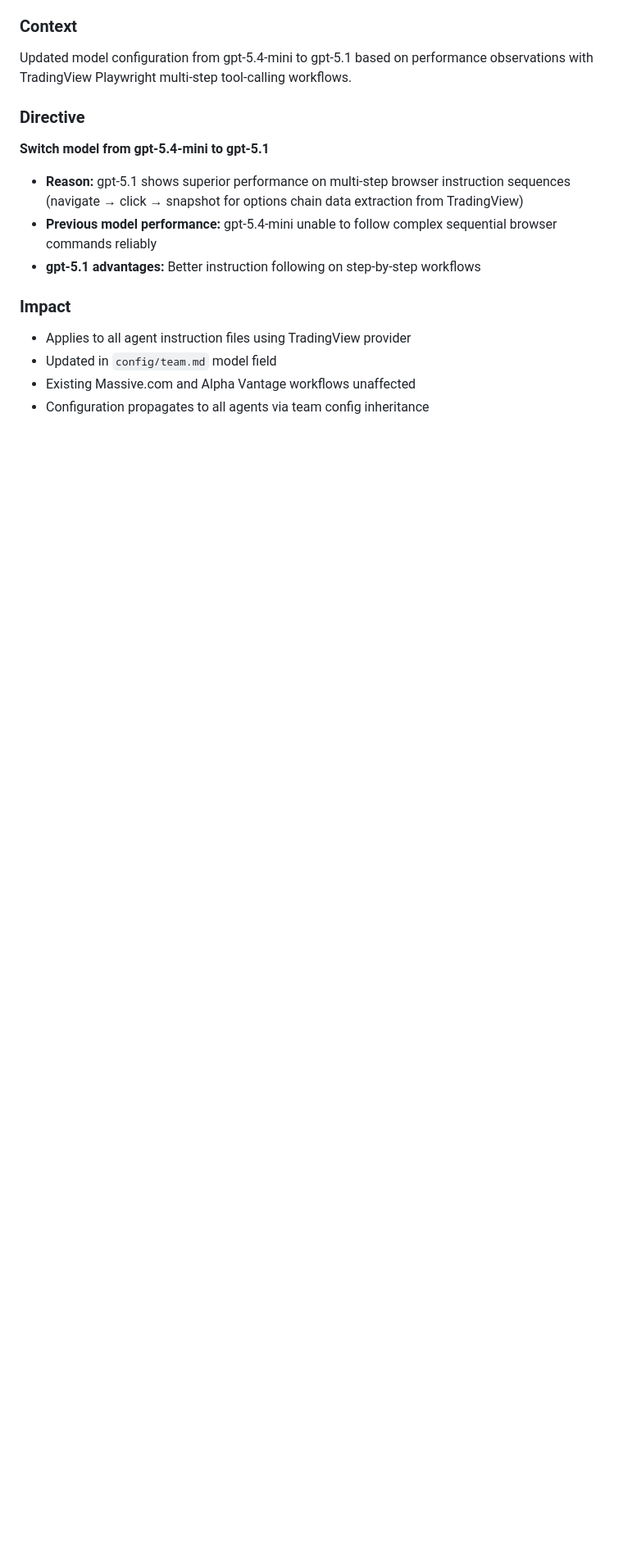
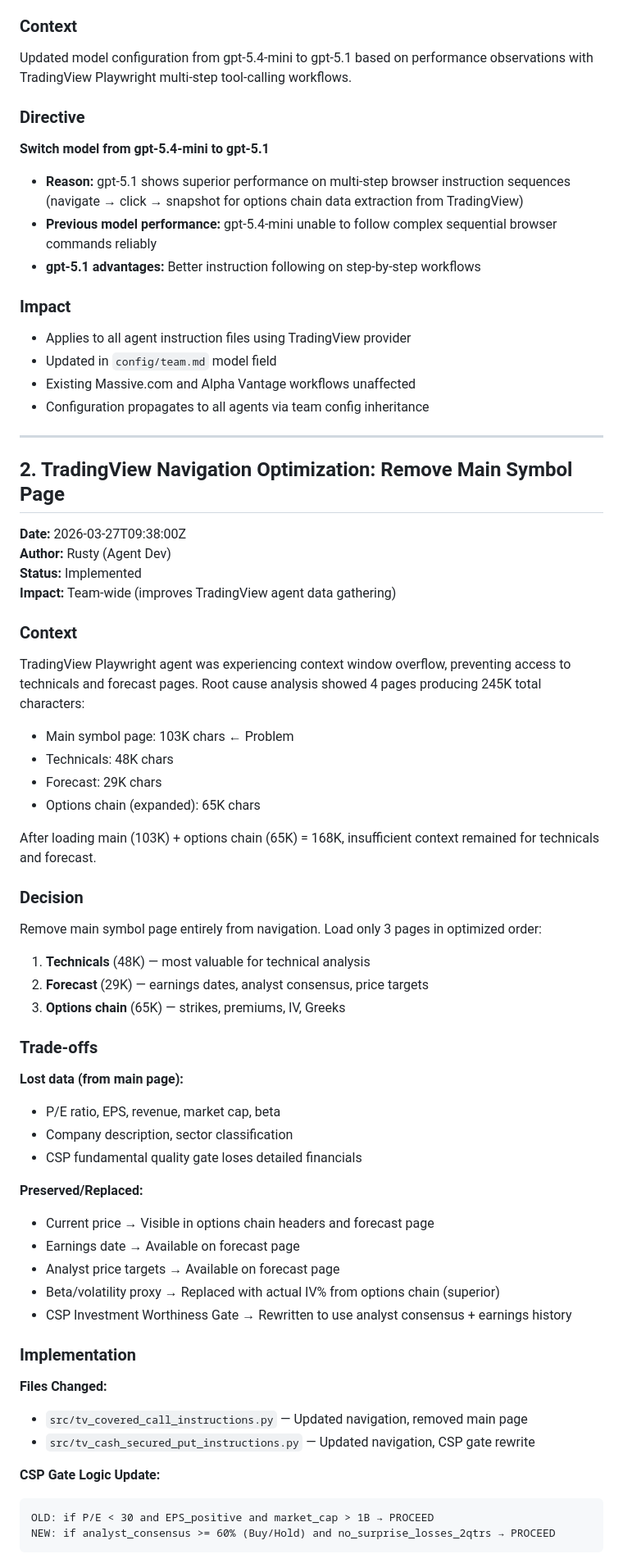
Before and after one commit to dsanchor/stock-options-manager, a Markdown page: .squad/decisions.md, the part around one of its changes. Shown at 82% size. Rendered like a GitHub page; blank space fills up the shorter version.

Commit message:
scribe: Document Rusty TV context optimization, merge decisions inbox
- Add orchestration log: 2026-03-27T0938-rusty.md (TradingView nav reorder, CSP gate rewrite)
- Add session log: 2026-03-27T0938-tv-context-overflow-fix.md (brief summary)
- Merge decisions/inbox/rusty-tv-nav-optimization.md → decisions.md
- Append to linus/history.md: TV instructions context optimization note
- Remove inbox decision file

Co-authored-by: Copilot <223556219+Copilot@users.noreply.github.com>

````diff
--- a/.squad/decisions.md
+++ b/.squad/decisions.md
@@ -712,3 +712,56 @@ Updated model configuration from gpt-5.4-mini to gpt-5.1 based on performance ob
 - Updated in `config/team.md` model field
 - Existing Massive.com and Alpha Vantage workflows unaffected
 - Configuration propagates to all agents via team config inheritance
+
+---
+
+## 2. TradingView Navigation Optimization: Remove Main Symbol Page
+
+**Date:** 2026-03-27T09:38:00Z
+**Author:** Rusty (Agent Dev)
+**Status:** Implemented
+**Impact:** Team-wide (improves TradingView agent data gathering)
+
+### Context
+
+TradingView Playwright agent was experiencing context window overflow, preventing access to technicals and forecast pages. Root cause analysis showed 4 pages producing 245K total characters:
+- Main symbol page: 103K chars ← Problem
+- Technicals: 48K chars
+- Forecast: 29K chars
+- Options chain (expanded): 65K chars
+
+After loading main (103K) + options chain (65K) = 168K, insufficient context remained for technicals and forecast.
+
+### Decision
+
+Remove main symbol page entirely from navigation. Load only 3 pages in optimized order:
+1. **Technicals** (48K) — most valuable for technical analysis
+2. **Forecast** (29K) — earnings dates, analyst consensus, price targets
+3. **Options chain** (65K) — strikes, premiums, IV, Greeks
+
+### Trade-offs
+
+**Lost data (from main page):**
+- P/E ratio, EPS, revenue, market cap, beta
+- Company description, sector classification
+- CSP fundamental quality gate loses detailed financials
+
+**Preserved/Replaced:**
+- Current price → Visible in options chain headers and forecast page
+- Earnings date → Available on forecast page
+- Analyst price targets → Available on forecast page
+- Beta/volatility proxy → Replaced with actual IV% from options chain (superior)
+- CSP Investment Worthiness Gate → Rewritten to use analyst consensus + earnings history
+
+### Implementation
+
+**Files Changed:**
+- `src/tv_covered_call_instructions.py` — Updated navigation, removed main page
+- `src/tv_cash_secured_put_instructions.py` — Updated navigation, CSP gate rewrite
+
+**CSP Gate Logic Update:**
+```
+OLD: if P/E < 30 and EPS_positive and market_cap > 1B → PROCEED
+NEW: if analyst_consensus >= 60% (Buy/Hold) and no_surprise_losses_2qtrs → PROCEED
+```
+
````
Also changed, not shown: other parts of .squad/decisions.md (+16 -0 lines), 2 other files.
